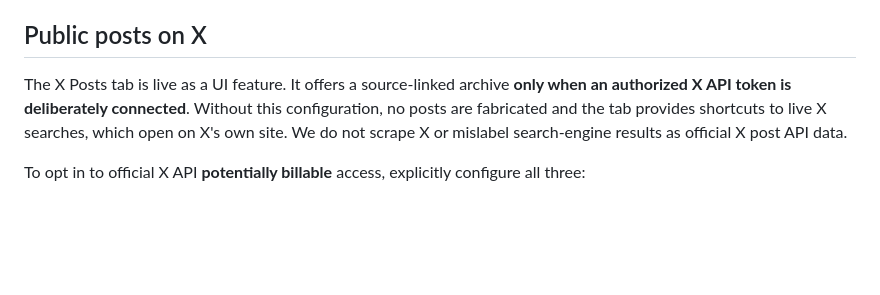
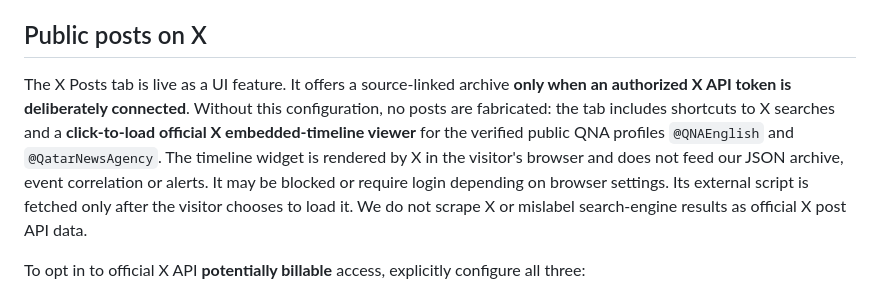
Before and after one commit to XproTN-dev/gulfastra, a Markdown page: docs/SOURCES_V12.md, the part around the change. GitHub-like rendering; blank space fills up the shorter version.

Commit message:
docs: describe no-key official QNA X embedded timelines and visitor opt-in privacy

```diff
--- a/docs/SOURCES_V12.md
+++ b/docs/SOURCES_V12.md
@@ -27,7 +27,7 @@ USGS, NASA EONET, optional NASA FIRMS and optional Cloudflare Radar remain as in
 
 ## Public posts on X
 
-The X Posts tab is live as a UI feature. It offers a source-linked archive **only when an authorized X API token is deliberately connected**. Without this configuration, no posts are fabricated and the tab provides shortcuts to live X searches, which open on X's own site. We do not scrape X or mislabel search-engine results as official X post API data.
+The X Posts tab is live as a UI feature. It offers a source-linked archive **only when an authorized X API token is deliberately connected**. Without this configuration, no posts are fabricated: the tab includes shortcuts to X searches and a **click-to-load official X embedded-timeline viewer** for the verified public QNA profiles `@QNAEnglish` and `@QatarNewsAgency`. The timeline widget is rendered by X in the visitor's browser and does not feed our JSON archive, event correlation or alerts. It may be blocked or require login depending on browser settings. Its external script is fetched only after the visitor chooses to load it. We do not scrape X or mislabel search-engine results as official X post API data.
 
 To opt in to official X API **potentially billable** access, explicitly configure all three:
 
```
